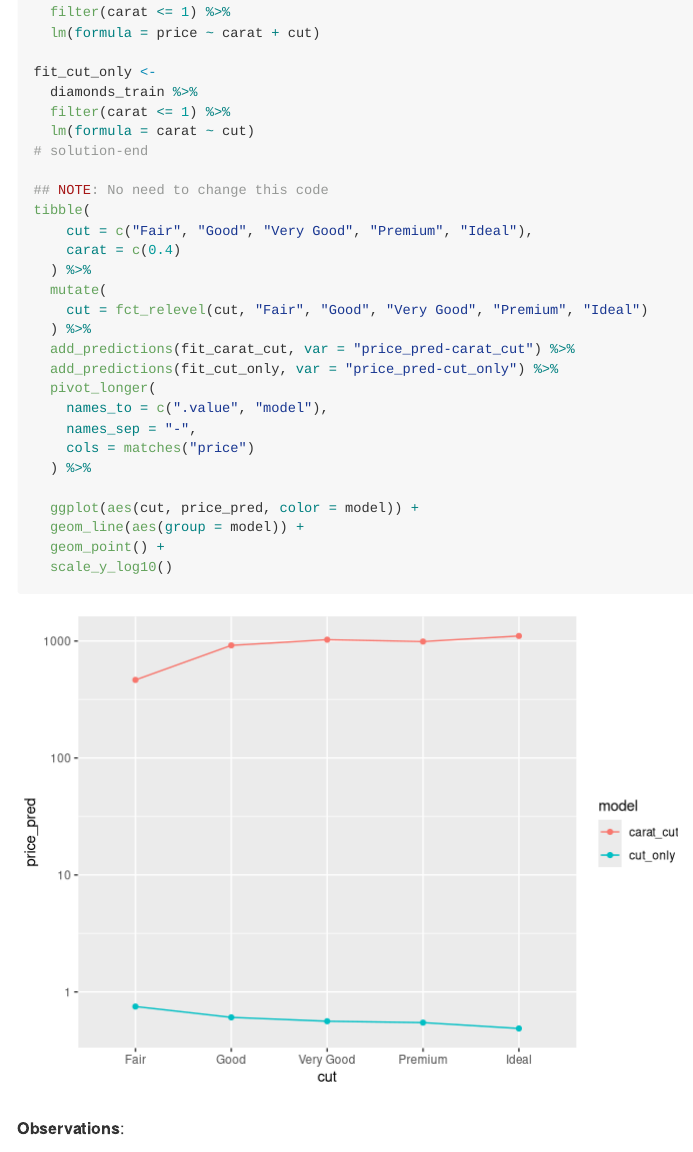
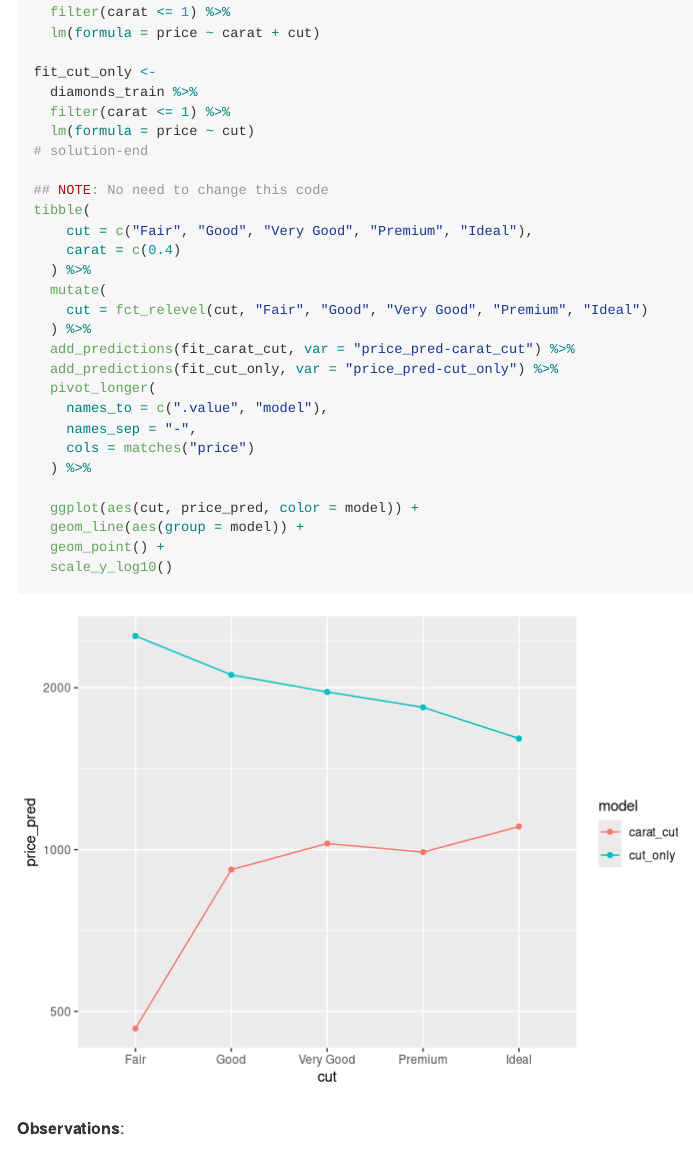
Before and after one commit to zdelrosario/data-science-curriculum, an R Markdown document (exercises/e-model03-interp-warnings-master.Rmd): the page in a window 1100 px wide, from 5970 px down. Rendered offline with R 4.5, knitr and Pandoc, with nearby package versions.

Commit message:
fix typo; thanks Colin!

```diff
--- a/exercises/e-model03-interp-warnings-master.Rmd
+++ b/exercises/e-model03-interp-warnings-master.Rmd
@@ -194,7 +194,7 @@ fit_carat_cut <-
 fit_cut_only <-
   diamonds_train %>%
   filter(carat <= 1) %>%
-  lm(formula = carat ~ cut)
+  lm(formula = price ~ cut)
 # solution-end
 
 ## NOTE: No need to change this code
```
